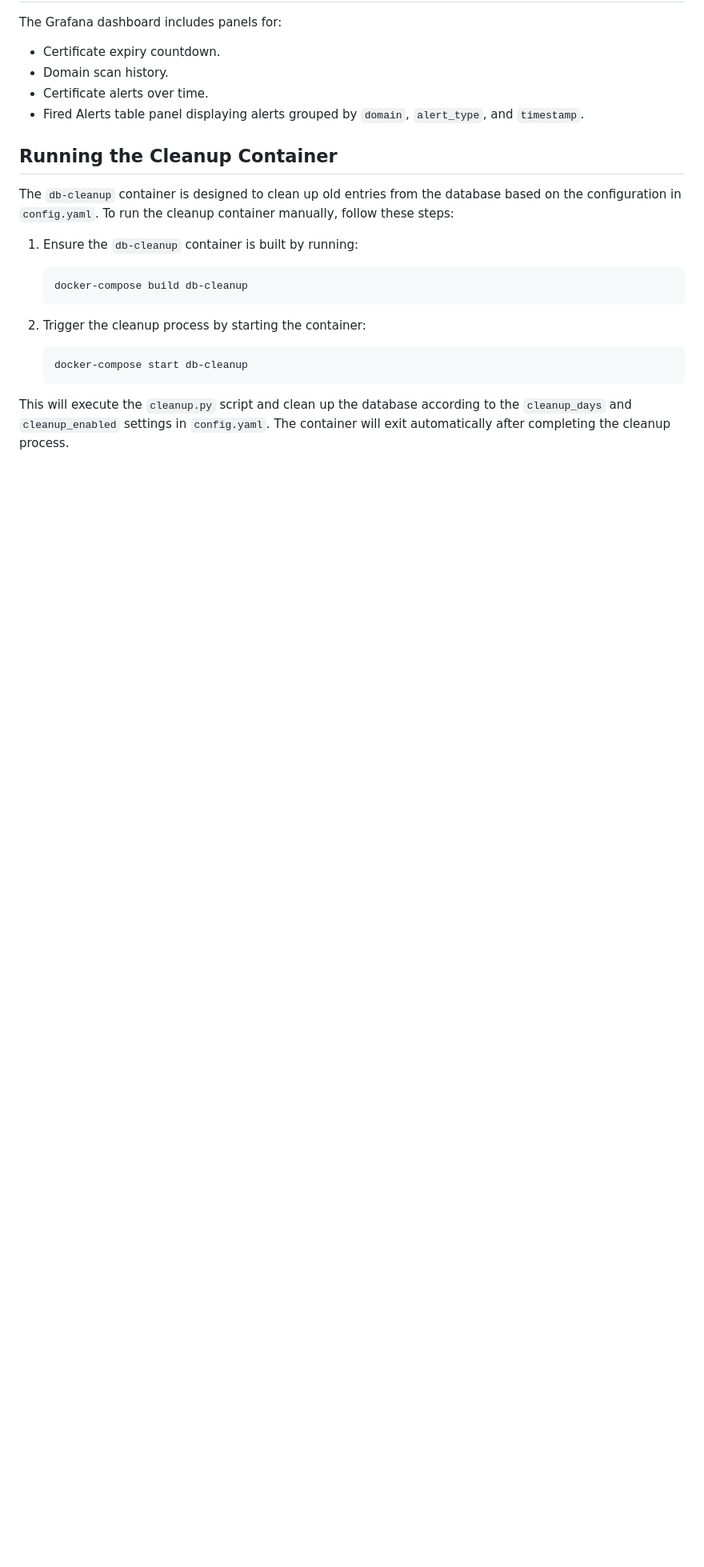
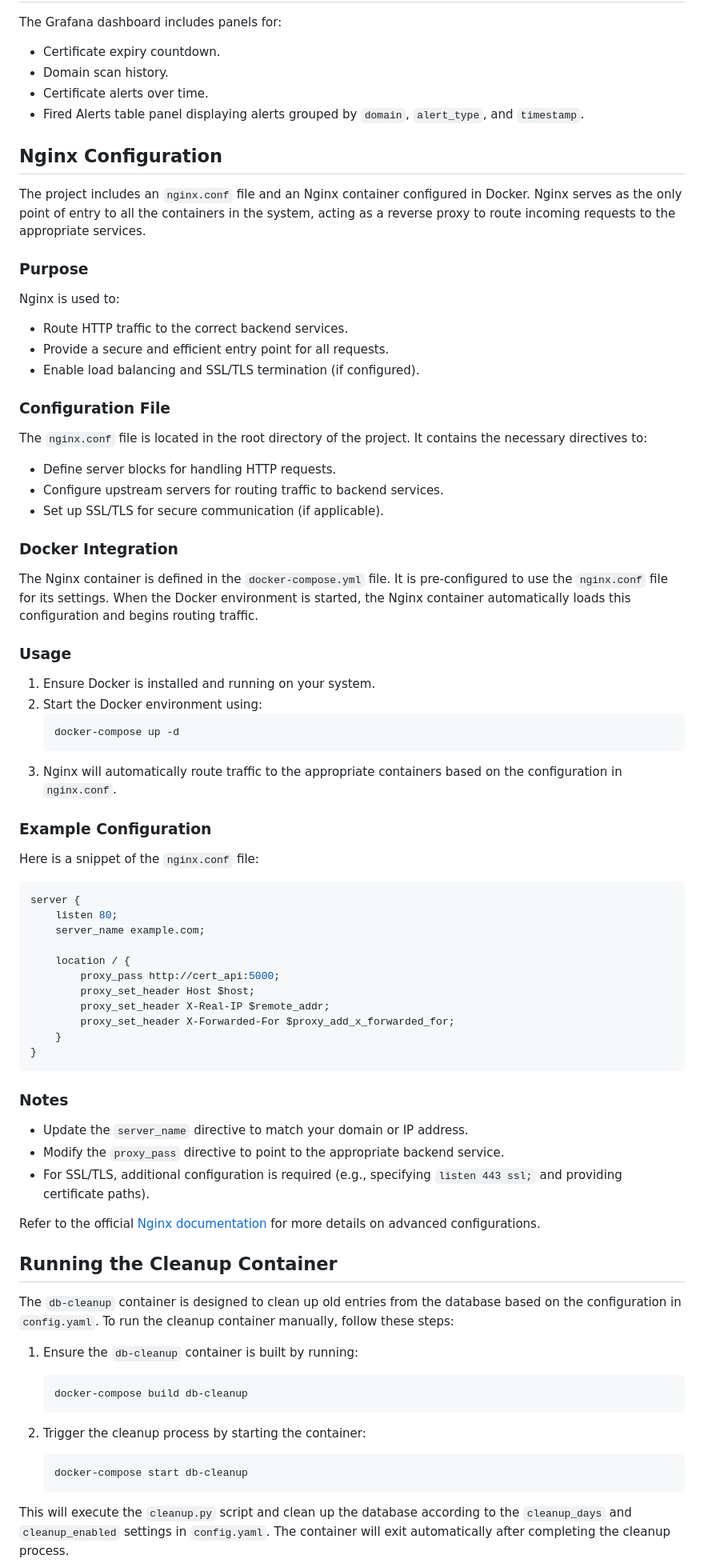
Before and after one commit to networkprogrammer/cert-monitor, a Markdown page: README.md, the part around one of its changes. Shown at 80% size. Drawn GitHub-style; blank space fills up the shorter version.

Commit message:
Add Nginx configuration details to README and include nginx.conf in project structure

````diff
--- a/README.md
+++ b/README.md
@@ -109,6 +111,56 @@ The Grafana dashboard includes panels for:
 - Certificate alerts over time.
 - Fired Alerts table panel displaying alerts grouped by `domain`, `alert_type`, and `timestamp`.
 
+## Nginx Configuration
+
+The project includes an `nginx.conf` file and an Nginx container configured in Docker. Nginx serves as the only point of entry to all the containers in the system, acting as a reverse proxy to route incoming requests to the appropriate services.
+
+### Purpose
+Nginx is used to:
+- Route HTTP traffic to the correct backend services.
+- Provide a secure and efficient entry point for all requests.
+- Enable load balancing and SSL/TLS termination (if configured).
+
+### Configuration File
+The `nginx.conf` file is located in the root directory of the project. It contains the necessary directives to:
+- Define server blocks for handling HTTP requests.
+- Configure upstream servers for routing traffic to backend services.
+- Set up SSL/TLS for secure communication (if applicable).
+
+### Docker Integration
+The Nginx container is defined in the `docker-compose.yml` file. It is pre-configured to use the `nginx.conf` file for its settings. When the Docker environment is started, the Nginx container automatically loads this configuration and begins routing traffic.
+
+### Usage
+1. Ensure Docker is installed and running on your system.
+2. Start the Docker environment using:
+   ```bash
+   docker-compose up -d
+   ```
+3. Nginx will automatically route traffic to the appropriate containers based on the configuration in `nginx.conf`.
+
+### Example Configuration
+Here is a snippet of the `nginx.conf` file:
+```nginx
+server {
+    listen 80;
+    server_name example.com;
+
+    location / {
+        proxy_pass http://cert_api:5000;
+        proxy_set_header Host $host;
+        proxy_set_header X-Real-IP $remote_addr;
+        proxy_set_header X-Forwarded-For $proxy_add_x_forwarded_for;
+    }
+}
+```
+
+### Notes
+- Update the `server_name` directive to match your domain or IP address.
+- Modify the `proxy_pass` directive to point to the appropriate backend service.
+- For SSL/TLS, additional configuration is required (e.g., specifying `listen 443 ssl;` and providing certificate paths).
+
+Refer to the official [Nginx documentation](https://nginx.org/en/docs/) for more details on advanced configurations.
+
 ## Running the Cleanup Container
 
 The `db-cleanup` container is designed to clean up old entries from the database based on the configuration in `config.yaml`. To run the cleanup container manually, follow these steps:
````
Also changed, not shown: other parts of README.md (+2 -0 lines).
